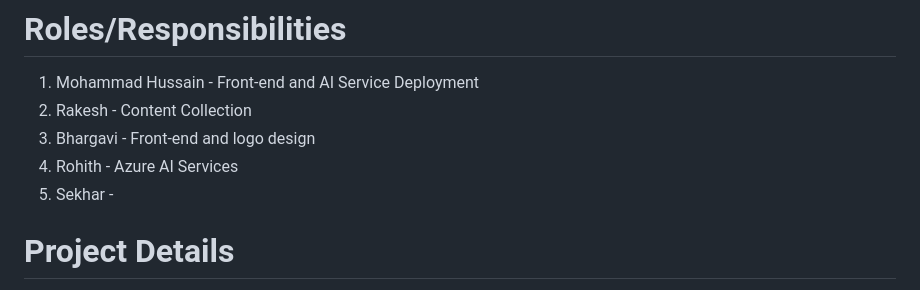
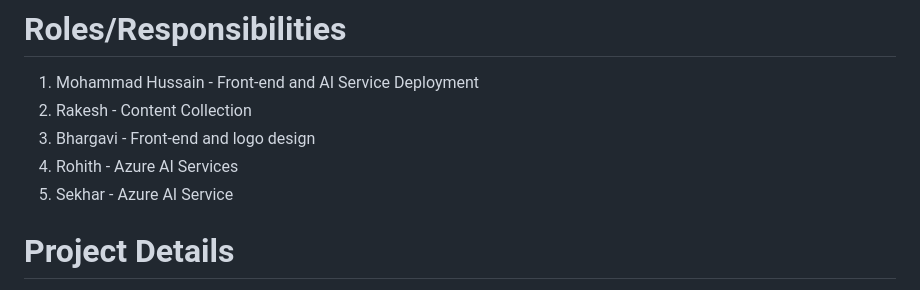
Before and after one commit to Mohammad-Hussain28/Secure_Bank, a Markdown page: README.md, the part around the change. Rendered like a GitHub page.

```diff
--- a/README.md
+++ b/README.md
@@ -5,7 +5,7 @@ The Bank Where Money Meets Trust because Your Money Deserves The Best.
 2. Rakesh - Content Collection
 3. Bhargavi - Front-end and logo design
 4. Rohith - Azure AI Services
-5. Sekhar -
+5. Sekhar - Azure AI Service
 # Project Details
 1. Project Demo URL :
 2. Demo Video URL :
```
